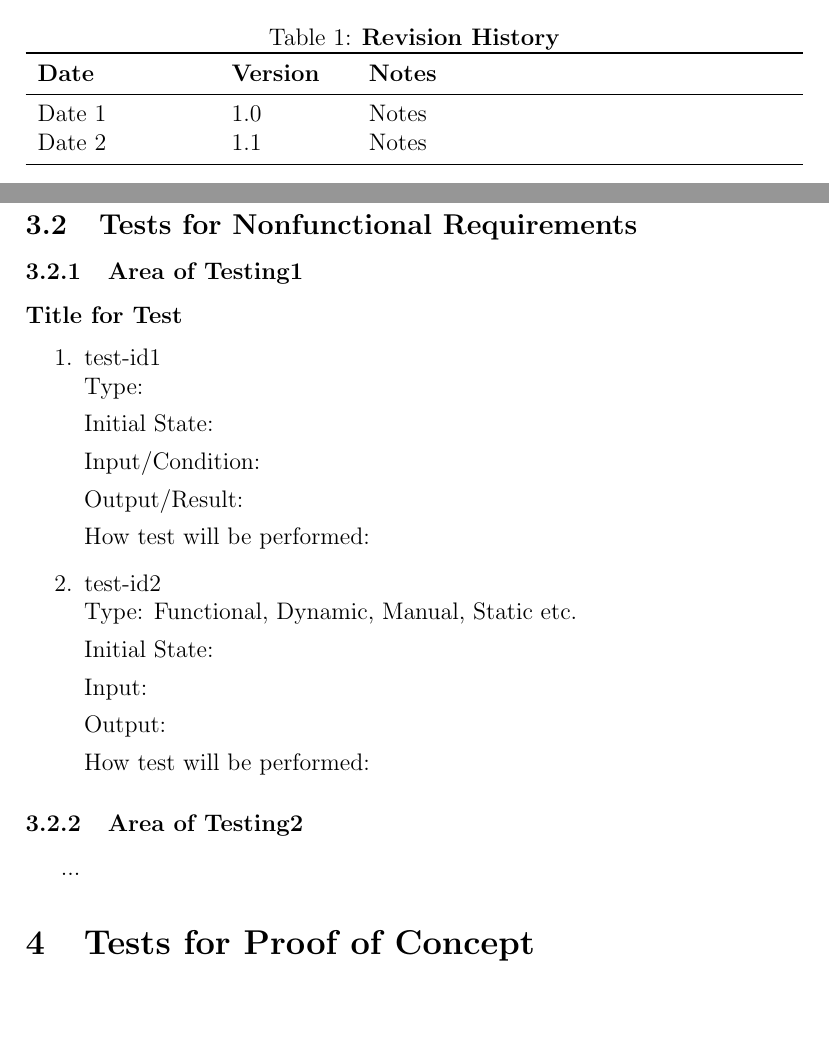
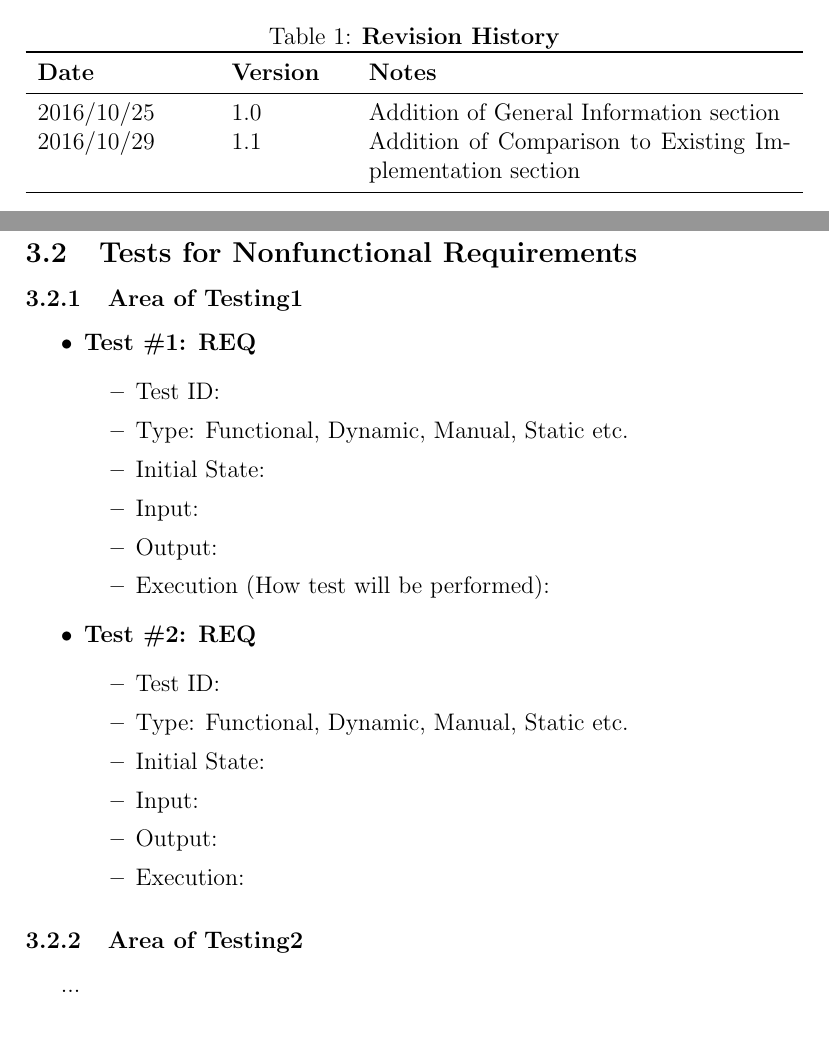
Before and after one commit to JP-Dakran/DNA_Says, a LaTeX document (Doc/TestPlan/TestPlan.tex): two parts of pages 3 and 7 of 10, joined at a grey line, cut so that both start at the same text, the shorter picture padded with empty space. Compiled offline with pdfLaTeX.

Commit message:
Updated revision table and test case outline

```diff
--- a/Doc/TestPlan/TestPlan.tex
+++ b/Doc/TestPlan/TestPlan.tex
@@ -29,8 +32,8 @@
 \begin{tabularx}{\textwidth}{p{3cm}p{2cm}X}
 \toprule {\bf Date} & {\bf Version} & {\bf Notes}\\
 \midrule
-Date 1 & 1.0 & Notes\\
-Date 2 & 1.1 & Notes\\
+2016/10/25 & 1.0 & Addition of General Information section \\
+2016/10/29 & 1.1 & Addition of Comparison to Existing Implementation section\\
 \bottomrule
 \end{tabularx}
 \end{table}
@@ -100,4 +103,3 @@ See Gantt Chart at the following url ...
 
 \subsubsection{User Input}
 
-\paragraph{Title for Test}
@@ -139,30 +142,30 @@ How test will be performed:
 \subsection{Tests for Nonfunctional Requirements}
 \subsubsection{Area of Testing1}
 
-\paragraph{Title for Test}
-\begin{enumerate}
-\item{test-id1\\}
-Type:
+\begin{itemize}
 
-Initial State:
+\item \textbf{Test \#1: REQ}
+\begin{itemize}
+\item Test ID:
+\item Type: Functional, Dynamic, Manual, Static etc.
+\item Initial State:
+\item Input:
+\item Output:
+\item Execution (How test will be performed):
+\end{itemize}
 
-Input/Condition:
 
-Output/Result:
+\item \textbf{Test \#2: REQ}
+\begin{itemize}
+\item Test ID:
+\item Type: Functional, Dynamic, Manual, Static etc.
+\item Initial State:
+\item Input:
+\item Output:
+\item Execution:
+\end{itemize}
 
-How test will be performed:
-
-\item{test-id2\\}
-Type: Functional, Dynamic, Manual, Static etc.
-
-Initial State:
-
-Input:
-
-Output:
-
-How test will be performed:
-\end{enumerate}
+\end{itemize}
 \subsubsection{Area of Testing2}
 ...
 \section{Tests for Proof of Concept}
```
Also changed, not shown: Doc/TestPlan/TestPlan.tex (42 more changed lines).
